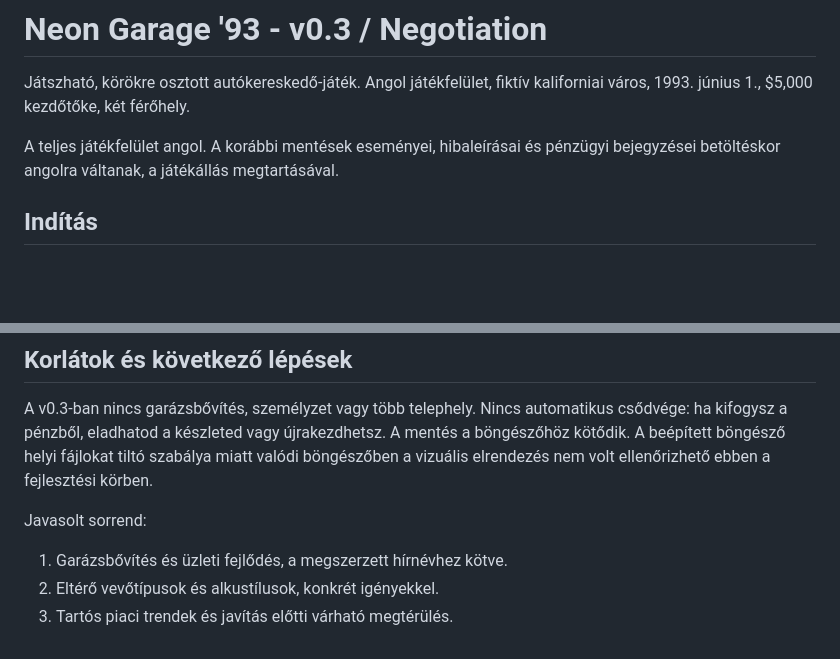
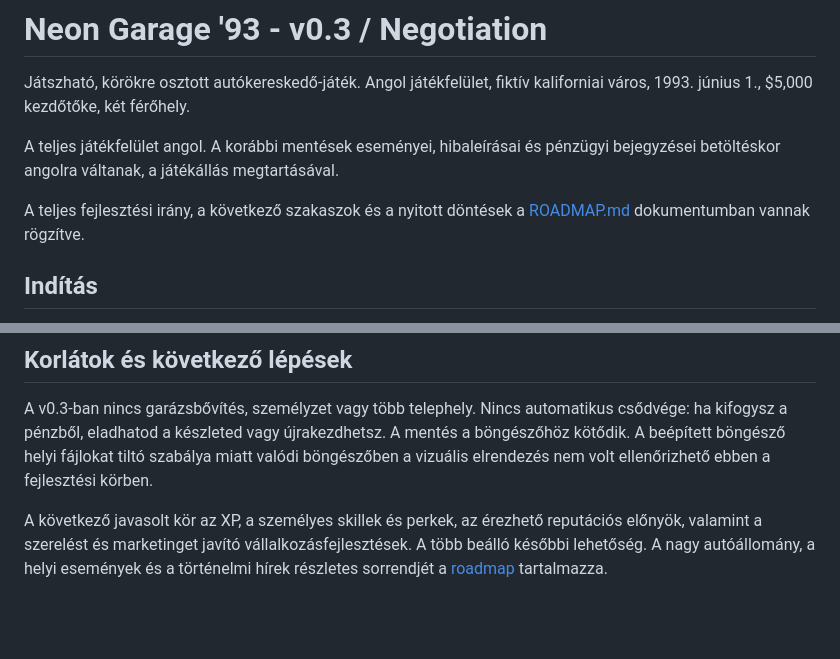
Before and after one commit to Lovi78/neon-garage-93, a Markdown page: neon-garage-93/README.md, 2 parts joined by grey strips. Drawn GitHub-style; blank space fills up the shorter version.

Commit message:
Document progression, car catalog and world events roadmap

```diff
--- a/neon-garage-93/README.md
+++ b/neon-garage-93/README.md
@@ -3,6 +3,8 @@
 Játszható, körökre osztott autókereskedő-játék. Angol játékfelület, fiktív kaliforniai város, 1993. június 1., $5,000 kezdőtőke, két férőhely.
 
 A teljes játékfelület angol. A korábbi mentések eseményei, hibaleírásai és pénzügyi bejegyzései betöltéskor angolra váltanak, a játékállás megtartásával.
+
+A teljes fejlesztési irány, a következő szakaszok és a nyitott döntések a [ROADMAP.md](ROADMAP.md) dokumentumban vannak rögzítve.
 
 ## Indítás
 
@@ -74,8 +76,4 @@ Az alku külön tesztjei ellenőrizték az elfogadást, ellenajánlatot, végső
 
 A v0.3-ban nincs garázsbővítés, személyzet vagy több telephely. Nincs automatikus csődvége: ha kifogysz a pénzből, eladhatod a készleted vagy újrakezdhetsz. A mentés a böngészőhöz kötődik. A beépített böngésző helyi fájlokat tiltó szabálya miatt valódi böngészőben a vizuális elrendezés nem volt ellenőrizhető ebben a fejlesztési körben.
 
-Javasolt sorrend:
-
-1. Garázsbővítés és üzleti fejlődés, a megszerzett hírnévhez kötve.
-2. Eltérő vevőtípusok és alkustílusok, konkrét igényekkel.
-3. Tartós piaci trendek és javítás előtti várható megtérülés.
+A következő javasolt kör az XP, a személyes skillek és perkek, az érezhető reputációs előnyök, valamint a szerelést és marketinget javító vállalkozásfejlesztések. A több beálló későbbi lehetőség. A nagy autóállomány, a helyi események és a történelmi hírek részletes sorrendjét a [roadmap](ROADMAP.md) tartalmazza.
```
Also changed, not shown: neon-garage-93/ROADMAP.md (added, +246 -0 lines).
